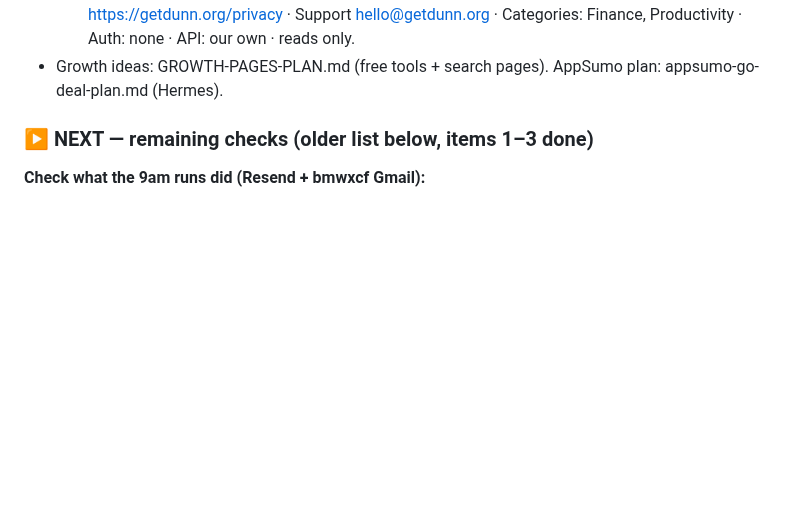
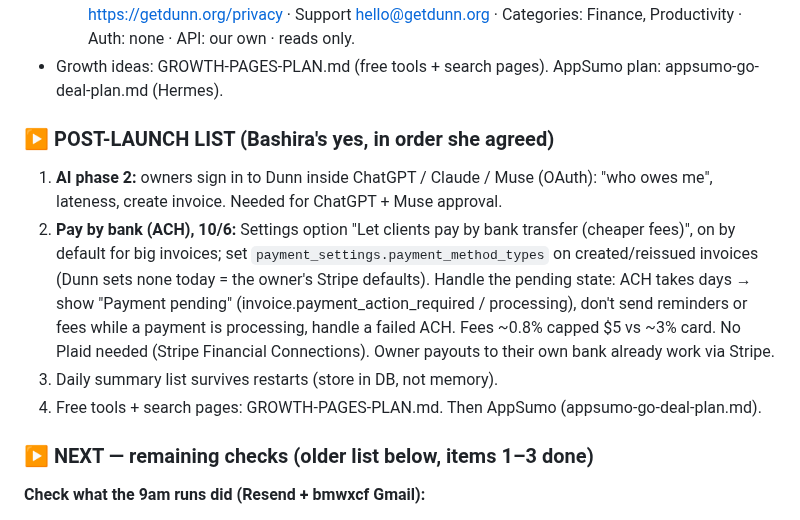
Before and after one commit to bxwebb-cyber/watchtower, a Markdown page: HANDOFF.md, the part around the change. GitHub-like rendering; blank space fills up the shorter version.

Commit message:
HANDOFF: post-launch list (AI phase 2, pay by bank, summary persistence, growth)
Co-Authored-By: Claude Opus 5.5 <noreply@anthropic.com>

```diff
--- a/HANDOFF.md
+++ b/HANDOFF.md
@@ -26,6 +26,12 @@ _(Older header:) 2026-09-28 (v1.8 — scheduler + one-bill late fees + webhook f
   - **Bashira 10/6: list NOTHING (Claude, Hermes, Muse) until Dunn is live on Stripe.** /ai is noindex + out of the sitemap until then. GO-LIVE: remove the noindex in public/ai.html, add /ai to sitemap.xml, then submit listings.
   - **Claude listing copy:** Name "Dunn" · One-liner "Get paid on time: exact due dates, fair late fees, and the right reminder email for any late invoice." · Docs https://getdunn.org/ai · Privacy https://getdunn.org/privacy · Support hello@getdunn.org · Categories: Finance, Productivity · Auth: none · API: our own · reads only.
 - Growth ideas: GROWTH-PAGES-PLAN.md (free tools + search pages). AppSumo plan: appsumo-go-deal-plan.md (Hermes).
+
+### ▶ POST-LAUNCH LIST (Bashira's yes, in order she agreed)
+1. **AI phase 2:** owners sign in to Dunn inside ChatGPT / Claude / Muse (OAuth): "who owes me", lateness, create invoice. Needed for ChatGPT + Muse approval.
+2. **Pay by bank (ACH), 10/6:** Settings option "Let clients pay by bank transfer (cheaper fees)", on by default for big invoices; set `payment_settings.payment_method_types` on created/reissued invoices (Dunn sets none today = the owner's Stripe defaults). Handle the pending state: ACH takes days → show "Payment pending" (invoice.payment_action_required / processing), don't send reminders or fees while a payment is processing, handle a failed ACH. Fees ~0.8% capped $5 vs ~3% card. No Plaid needed (Stripe Financial Connections). Owner payouts to their own bank already work via Stripe.
+3. Daily summary list survives restarts (store in DB, not memory).
+4. Free tools + search pages: GROWTH-PAGES-PLAN.md. Then AppSumo (appsumo-go-deal-plan.md).
 
 ### ▶ NEXT — remaining checks (older list below, items 1–3 done)
 **Check what the 9am runs did (Resend + bmwxcf Gmail):**
```
